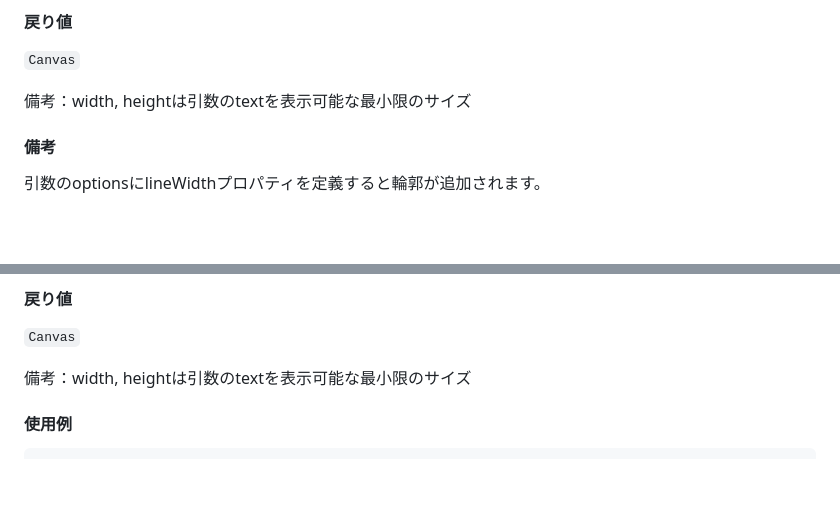
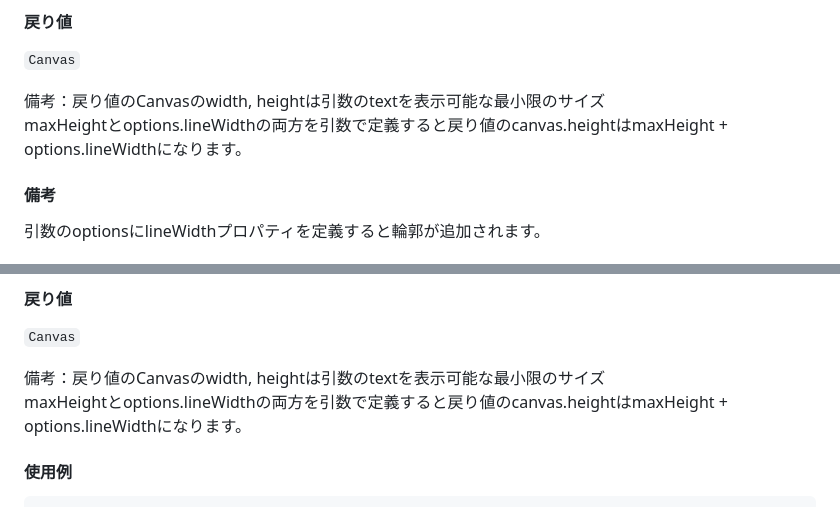
Before and after one commit to mogamoga1024/VerticalTextCanvas, a Markdown page: README.md, 2 parts joined by grey strips. Rendered like a GitHub page; blank space fills up the shorter version.

Commit message:
んにゃぴ

```diff
--- a/README.md
+++ b/README.md
@@ -52,7 +52,8 @@ import { createVerticalTextCanvas } from '@mogamoga1024/vertical-text-canvas';
 
 `Canvas`
 
-備考：width, heightは引数のtextを表示可能な最小限のサイズ
+備考：戻り値のCanvasのwidth, heightは引数のtextを表示可能な最小限のサイズ
+maxHeightとoptions.lineWidthの両方を引数で定義すると戻り値のcanvas.heightはmaxHeight + options.lineWidthになります。
 
 #### 備考
 
@@ -108,7 +109,8 @@ context.drawImage(vTextcanvas, 0, 0);
 
 `Canvas`
 
-備考：width, heightは引数のtextを表示可能な最小限のサイズ
+備考：戻り値のCanvasのwidth, heightは引数のtextを表示可能な最小限のサイズ
+maxHeightとoptions.lineWidthの両方を引数で定義すると戻り値のcanvas.heightはmaxHeight + options.lineWidthになります。
 
 #### 使用例
 
```
